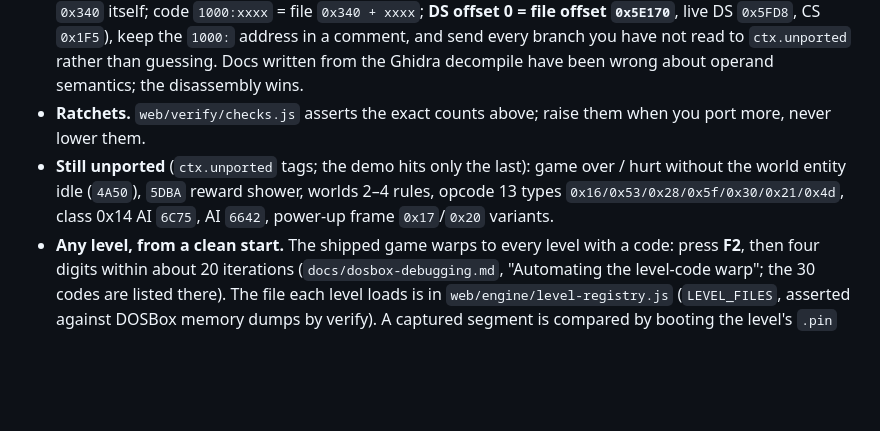
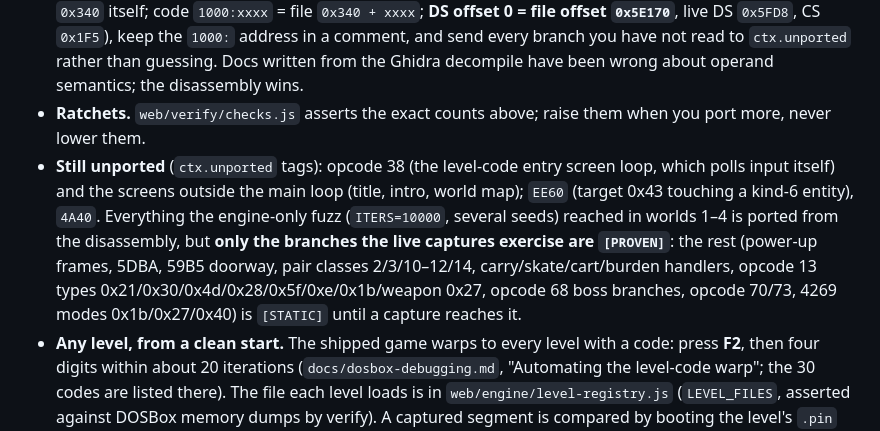
Before and after one commit to VorticonCmdr/re-magicpockets, a Markdown page: CLAUDE.md, the part around the change. Drawn GitHub-style; blank space fills up the shorter version.

Commit message:
CLAUDE.md: refresh the unported list; the fuzz-found ports are [STATIC] until captured
Co-Authored-By: Claude Sonnet 5.5 <noreply@anthropic.com>
Claude-Session: https://claude.ai/code/session_01Lwvg6AAGXXoebSPs6Unr6Y

```diff
--- a/CLAUDE.md
+++ b/CLAUDE.md
@@ -126,6 +126,6 @@ The method is gods-web's: port one original function at a time, and check each a
 - **Live play (not the demo).** `tools/attract-capture/capture-live.lua` / `capture-live-drive.lua` log one row per main-loop iteration of real play (GAMEU starts at a world map: Enter picks world 1, then "THE CAVE / READY!"). An iteration is detected by the RNG word `[8B71]` changing, so rows are sampled just after call #13; the `-drive` variant injects a seeded random keyboard (`dosbox.key('KBD_right', true)`; the bridge's `input_key` also needs `KBD_*` names). `import-entities.mjs` handles both formats (the live P block is the whole 302-byte pointer array, holes included). `node tools/attract-capture/conformance-live.mjs [capture.json.gz] [--ent-fails]` (or `runLiveConformance`) feeds each next row's input words to call #7 and diffs entities and globals; rows sampled between call #8 and #13 are detected from the RNG carry sequence and skipped. `live1/live2/live3.capture.json.gz` are the committed captures (live3 is invulnerable: `--god`, `[8B96]` pinned, and covers the whole of level 1); `runLiveFree` + `bootFromFiles(env, new1.pin, {world:1, sub:1, demo:false})` replays one from the files alone. `npm run verify` ratchets all of it. **Never `git add web`** — the working tree holds the user's own `web/` edits.
 - **Porting rule.** Transliterate the disassembly (`build/analysis/dis.sh <CS offset> <lines>`, which adds `0x340` itself; code `1000:xxxx` = file `0x340 + xxxx`; **DS offset 0 = file offset `0x5E170`**, live DS `0x5FD8`, CS `0x1F5`), keep the `1000:` address in a comment, and send every branch you have not read to `ctx.unported` rather than guessing. Docs written from the Ghidra decompile have been wrong about operand semantics; the disassembly wins.
 - **Ratchets.** `web/verify/checks.js` asserts the exact counts above; raise them when you port more, never lower them.
-- **Still unported** (`ctx.unported` tags; the demo hits only the last): game over / hurt without the world entity idle (`4A50`), `5DBA` reward shower, worlds 2–4 rules, opcode 13 types `0x16/0x53/0x28/0x5f/0x30/0x21/0x4d`, class 0x14 AI `6C75`, AI `6642`, power-up frame `0x17`/`0x20` variants.
+- **Still unported** (`ctx.unported` tags): opcode 38 (the level-code entry screen loop, which polls input itself) and the screens outside the main loop (title, intro, world map); `EE60` (target 0x43 touching a kind-6 entity), `4A40`. Everything the engine-only fuzz (`ITERS=10000`, several seeds) reached in worlds 1–4 is ported from the disassembly, but **only the branches the live captures exercise are `[PROVEN]`**: the rest (power-up frames, 5DBA, 59B5 doorway, pair classes 2/3/10–12/14, carry/skate/cart/burden handlers, opcode 13 types 0x21/0x30/0x4d/0x28/0x5f/0xe/0x1b/weapon 0x27, opcode 68 boss branches, opcode 70/73, 4269 modes 0x1b/0x27/0x40) is `[STATIC]` until a capture reaches it.
 - **Any level, from a clean start.** The shipped game warps to every level with a code: press **F2**, then four digits within about 20 iterations (`docs/dosbox-debugging.md`, "Automating the level-code warp"; the 30 codes are listed there). The file each level loads is in `web/engine/level-registry.js` (`LEVEL_FILES`, asserted against DOSBox memory dumps by verify). A captured segment is compared by booting the level's `.pin` and `.pap` with `bootFromFiles` (+ one `stepIterationAfterRng`), seeding `[8B71]`/`[8B6B]` from the warp row (a warp does not reseed the generator), and `runLiveFree({ checkRng: true })`; end each segment where the next code starts being typed (the prompt entity is not modelled). Call #13's carry depends on the level (`call13Carry`). When a mismatch needs real internals, replay the capture's input schedule, `debug_pause`, add an execute breakpoint with a memory `condition` (it works), resume and read memory.
 - **Staging.** Commit with explicit file names. `git add web` / `web/engine` can sweep in unrelated uncommitted work.
```
